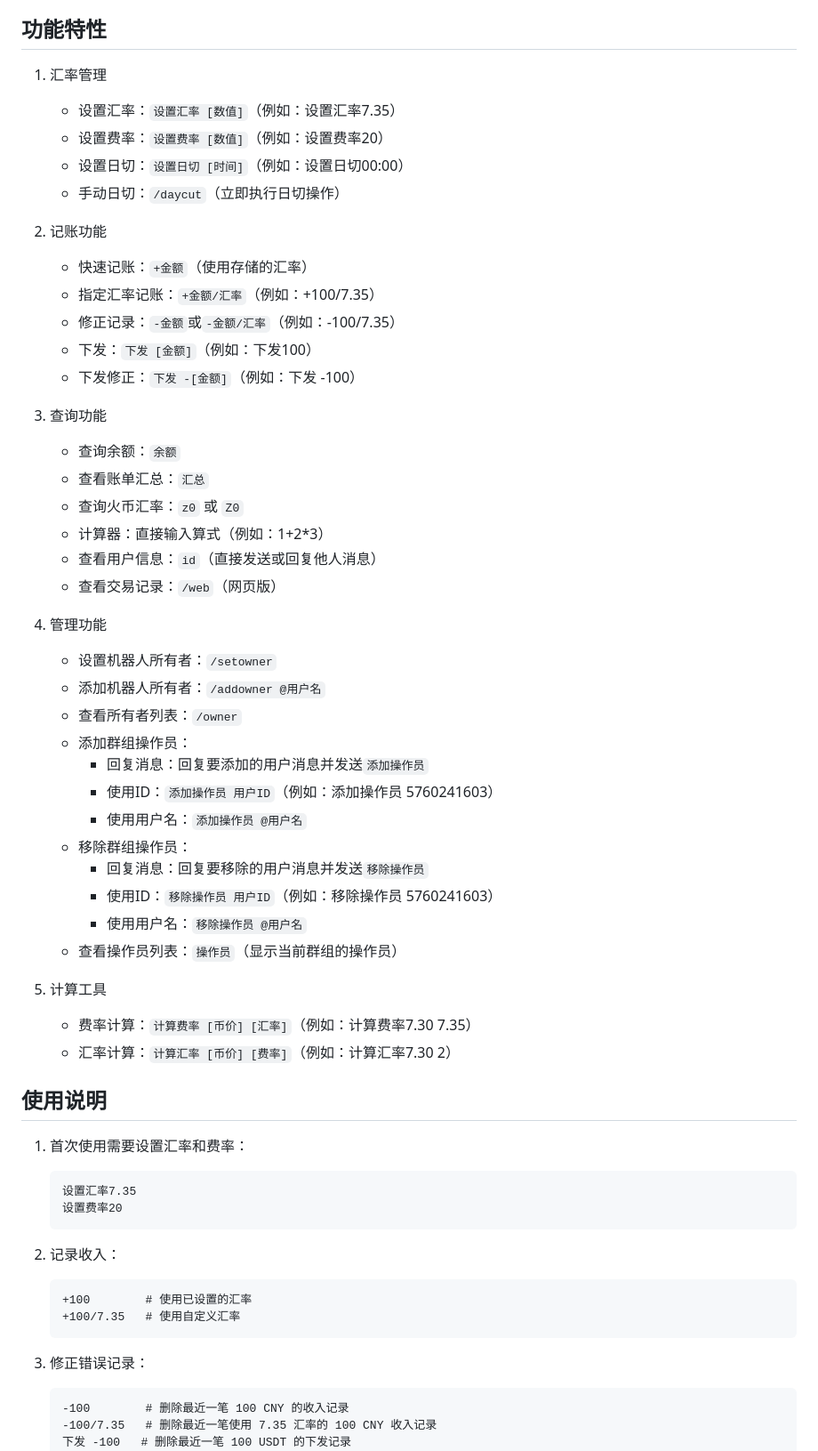
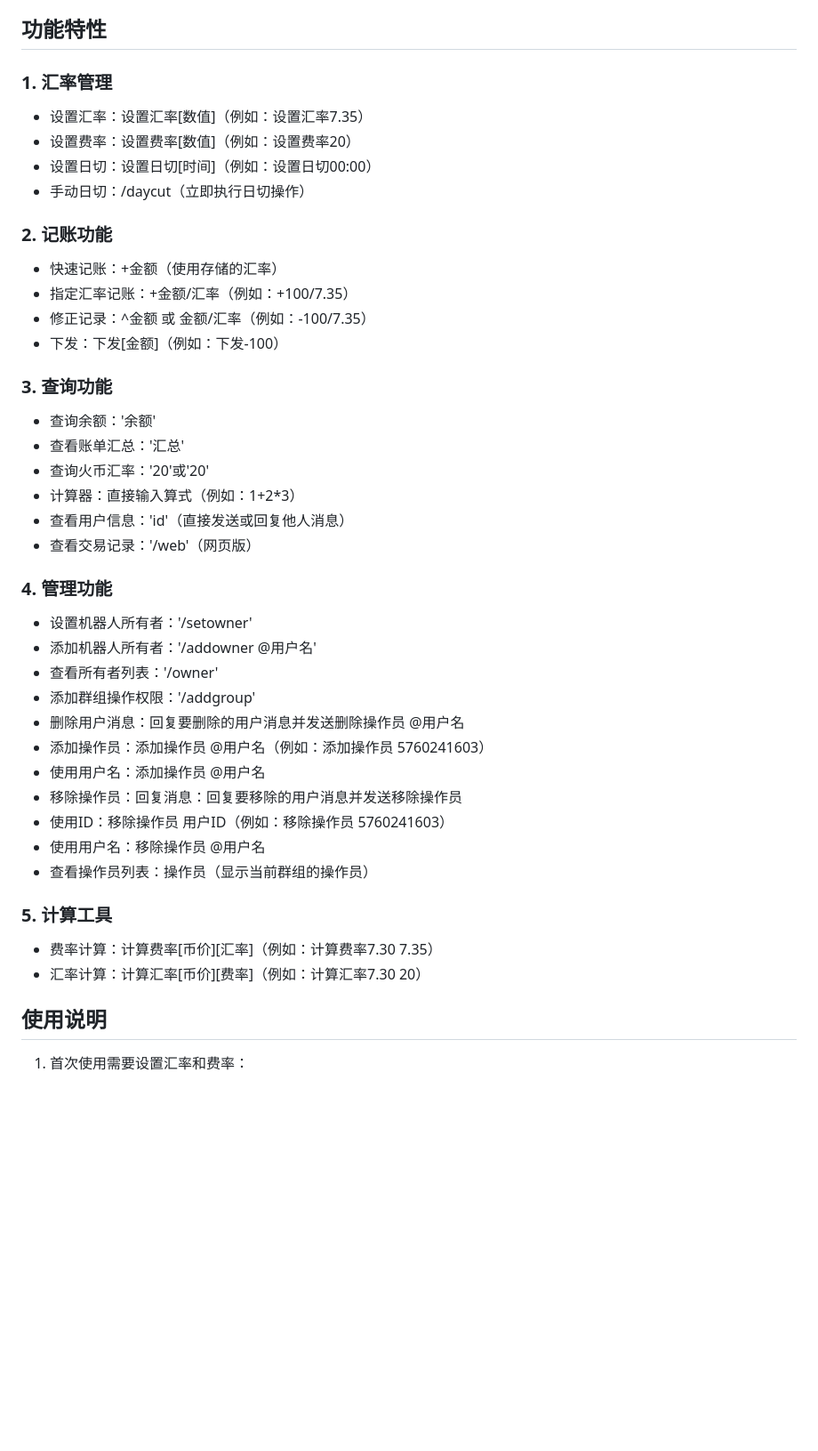
Before and after one commit to kakaxi-kaka/telegram123123, a Markdown page: README.md, the part around the change printed below. Shown: that part at 89% size. GitHub-like rendering; blank space fills up the shorter version.

Commit message:
docs: update README.md with complete project description

````diff
--- a/README.md
+++ b/README.md
@@ -4,63 +4,42 @@
 
 ## 功能特性
 
-1. 汇率管理
-   - 设置汇率：`设置汇率 [数值]`（例如：设置汇率7.35）
-   - 设置费率：`设置费率 [数值]`（例如：设置费率20）
-   - 设置日切：`设置日切 [时间]`（例如：设置日切00:00）
-   - 手动日切：`/daycut`（立即执行日切操作）
+### 1. 汇率管理
+- 设置汇率：设置汇率[数值]（例如：设置汇率7.35）
+- 设置费率：设置费率[数值]（例如：设置费率20）
+- 设置日切：设置日切[时间]（例如：设置日切00:00）
+- 手动日切：/daycut（立即执行日切操作）
 
-2. 记账功能
-   - 快速记账：`+金额`（使用存储的汇率）
-   - 指定汇率记账：`+金额/汇率`（例如：+100/7.35）
-   - 修正记录：`-金额`或`-金额/汇率`（例如：-100/7.35）
-   - 下发：`下发 [金额]`（例如：下发100）
-   - 下发修正：`下发 -[金额]`（例如：下发 -100）
+### 2. 记账功能
+- 快速记账：+金额（使用存储的汇率）
+- 指定汇率记账：+金额/汇率（例如：+100/7.35）
+- 修正记录：^金额 或 金额/汇率（例如：-100/7.35）
+- 下发：下发[金额]（例如：下发-100）
 
-3. 查询功能
-   - 查询余额：`余额`
-   - 查看账单汇总：`汇总`
-   - 查询火币汇率：`z0` 或 `Z0`
-   - 计算器：直接输入算式（例如：1+2*3）
-   - 查看用户信息：`id`（直接发送或回复他人消息）
-   - 查看交易记录：`/web`（网页版）
+### 3. 查询功能
+- 查询余额：'余额'
+- 查看账单汇总：'汇总'
+- 查询火币汇率：'20'或'20'
+- 计算器：直接输入算式（例如：1+2*3）
+- 查看用户信息：'id'（直接发送或回复他人消息）
+- 查看交易记录：'/web'（网页版）
 
-4. 管理功能
-   - 设置机器人所有者：`/setowner`
-   - 添加机器人所有者：`/addowner @用户名`
-   - 查看所有者列表：`/owner`
-   - 添加群组操作员：
-     * 回复消息：回复要添加的用户消息并发送`添加操作员`
-     * 使用ID：`添加操作员 用户ID`（例如：添加操作员 5760241603）
-     * 使用用户名：`添加操作员 @用户名`
-   - 移除群组操作员：
-     * 回复消息：回复要移除的用户消息并发送`移除操作员`
-     * 使用ID：`移除操作员 用户ID`（例如：移除操作员 5760241603）
-     * 使用用户名：`移除操作员 @用户名`
-   - 查看操作员列表：`操作员`（显示当前群组的操作员）
+### 4. 管理功能
+- 设置机器人所有者：'/setowner'
+- 添加机器人所有者：'/addowner @用户名'
+- 查看所有者列表：'/owner'
+- 添加群组操作权限：'/addgroup'
+- 删除用户消息：回复要删除的用户消息并发送删除操作员 @用户名
+- 添加操作员：添加操作员 @用户名（例如：添加操作员 5760241603）
+- 使用用户名：添加操作员 @用户名
+- 移除操作员：回复消息：回复要移除的用户消息并发送移除操作员
+- 使用ID：移除操作员 用户ID（例如：移除操作员 5760241603）
+- 使用用户名：移除操作员 @用户名
+- 查看操作员列表：操作员（显示当前群组的操作员）
 
-5. 计算工具
-   - 费率计算：`计算费率 [币价] [汇率]`（例如：计算费率7.30 7.35）
-   - 汇率计算：`计算汇率 [币价] [费率]`（例如：计算汇率7.30 2）
+### 5. 计算工具
+- 费率计算：计算费率[币价][汇率]（例如：计算费率7.30 7.35）
+- 汇率计算：计算汇率[币价][费率]（例如：计算汇率7.30 20）
 
 ## 使用说明
-
 1. 首次使用需要设置汇率和费率：
-   ```
-   设置汇率7.35
-   设置费率20
-   ```
-
-2. 记录收入：
-   ```
-   +100        # 使用已设置的汇率
-   +100/7.35   # 使用自定义汇率
-   ```
-
-3. 修正错误记录：
-   ```
-   -100        # 删除最近一笔 100 CNY 的收入记录
-   -100/7.35   # 删除最近一笔使用 7.35 汇率的 100 CNY 收入记录
-   下发 -100   # 删除最近一笔 100 USDT 的下发记录
-   ```
-
````
Also changed, not shown: other parts of README.md (+47 -73 lines).
